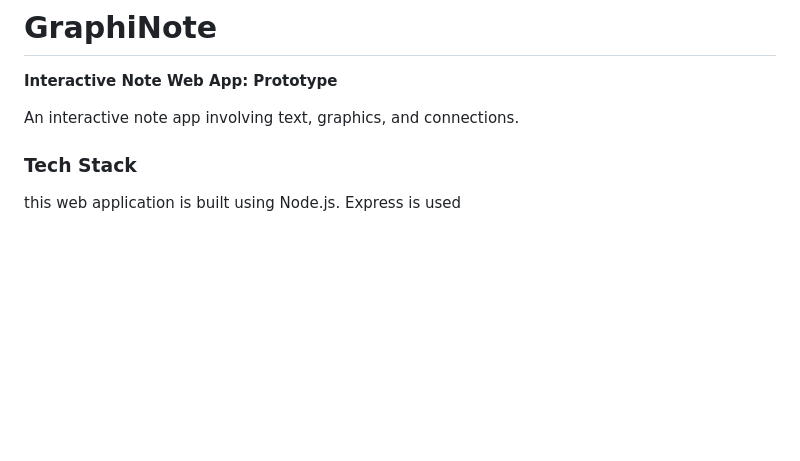
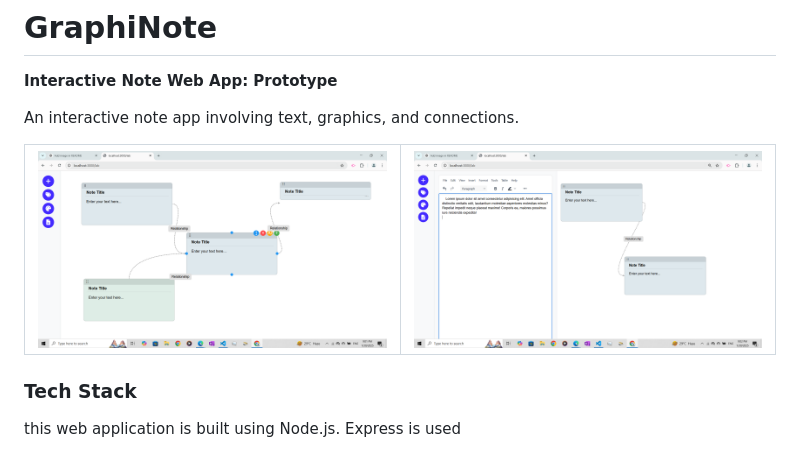
Before and after one commit to jzaragosa06/GraphiNote, a Markdown page: README.md, the part around the change. Drawn GitHub-style; pictures changed too: public/screenshots/ss1.png (added), public/screenshots/ss2.png (added); blank space fills up the shorter version.

Commit message:
docs: updated readme.

```diff
--- a/README.md
+++ b/README.md
@@ -3,6 +3,9 @@
 **Interactive Note Web App: Prototype**
 
 An interactive note app involving text, graphics, and connections.
+
+| ![Image 1](/public/screenshots/ss1.png) | ![Image 2](/public/screenshots/ss2.png) |
+| --------------------------------------- | --------------------------------------- |
 
 ### Tech Stack
 
```
